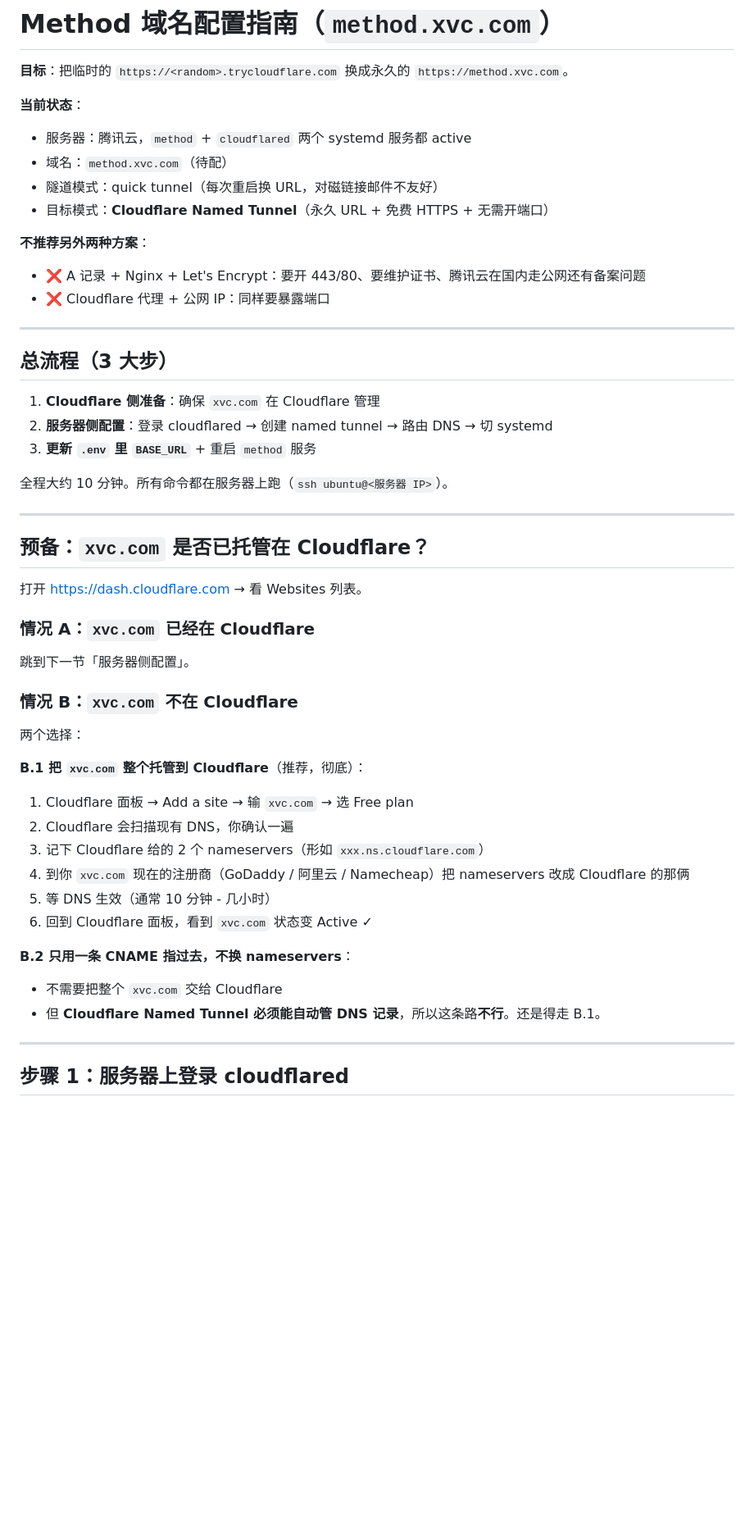
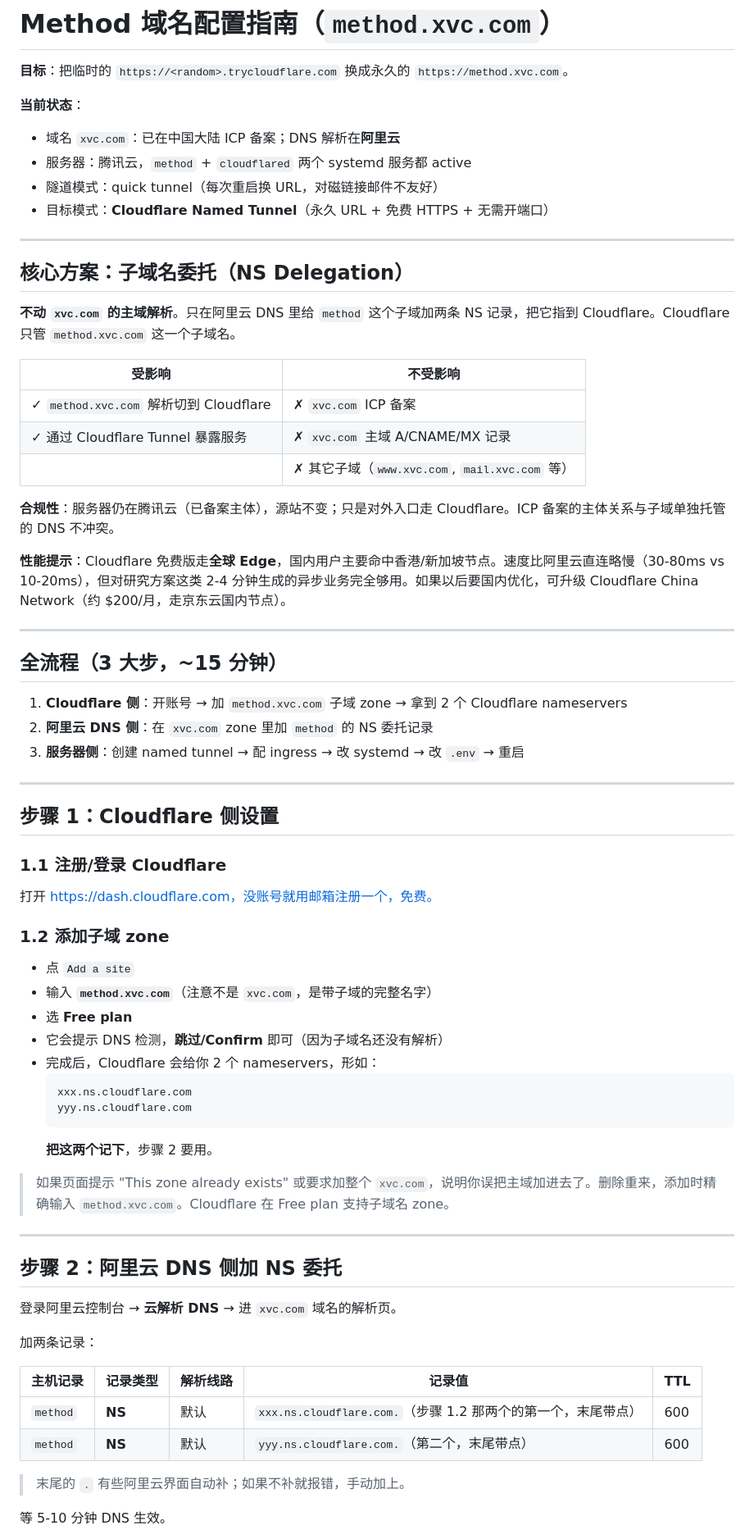
Before and after one commit to morningbh/method, a Markdown page: docs/ops/domain-setup.md, the part around one of its changes. Shown at 82% size. Drawn GitHub-style; blank space fills up the shorter version.

Commit message:
docs(ops): rewrite domain guide for NS delegation (Aliyun-hosted xvc.com)

````diff
--- a/docs/ops/domain-setup.md
+++ b/docs/ops/domain-setup.md
@@ -3,51 +3,70 @@
 **目标**：把临时的 `https://<random>.trycloudflare.com` 换成永久的 `https://method.xvc.com`。
 
 **当前状态**：
+- 域名 `xvc.com`：已在中国大陆 ICP 备案；DNS 解析在**阿里云**
 - 服务器：腾讯云，`method` + `cloudflared` 两个 systemd 服务都 active
-- 域名：`method.xvc.com`（待配）
 - 隧道模式：quick tunnel（每次重启换 URL，对磁链接邮件不友好）
 - 目标模式：**Cloudflare Named Tunnel**（永久 URL + 免费 HTTPS + 无需开端口）
 
-**不推荐另外两种方案**：
-- ❌ A 记录 + Nginx + Let's Encrypt：要开 443/80、要维护证书、腾讯云在国内走公网还有备案问题
-- ❌ Cloudflare 代理 + 公网 IP：同样要暴露端口
+---
+
+## 核心方案：子域名委托（NS Delegation）
+
+**不动 `xvc.com` 的主域解析**。只在阿里云 DNS 里给 `method` 这个子域加两条 NS 记录，把它指到 Cloudflare。Cloudflare 只管 `method.xvc.com` 这一个子域名。
+
+| 受影响 | 不受影响 |
+|---|---|
+| ✓ `method.xvc.com` 解析切到 Cloudflare | ✗ `xvc.com` ICP 备案 |
+| ✓ 通过 Cloudflare Tunnel 暴露服务 | ✗ `xvc.com` 主域 A/CNAME/MX 记录 |
+| | ✗ 其它子域（`www.xvc.com`, `mail.xvc.com` 等） |
+
+**合规性**：服务器仍在腾讯云（已备案主体），源站不变；只是对外入口走 Cloudflare。ICP 备案的主体关系与子域单独托管的 DNS 不冲突。
+
+**性能提示**：Cloudflare 免费版走**全球 Edge**，国内用户主要命中香港/新加坡节点。速度比阿里云直连略慢（30-80ms vs 10-20ms），但对研究方案这类 2-4 分钟生成的异步业务完全够用。如果以后要国内优化，可升级 Cloudflare China Network（约 $200/月，走京东云国内节点）。
 
 ---
 
-## 总流程（3 大步）
+## 全流程（3 大步，~15 分钟）
 
-1. **Cloudflare 侧准备**：确保 `xvc.com` 在 Cloudflare 管理
-2. **服务器侧配置**：登录 cloudflared → 创建 named tunnel → 路由 DNS → 切 systemd
-3. **更新 `.env` 里 `BASE_URL`** + 重启 `method` 服务
-
-全程大约 10 分钟。所有命令都在服务器上跑（`ssh ubuntu@<服务器 IP>`）。
+1. **Cloudflare 侧**：开账号 → 加 `method.xvc.com` 子域 zone → 拿到 2 个 Cloudflare nameservers
+2. **阿里云 DNS 侧**：在 `xvc.com` zone 里加 `method` 的 NS 委托记录
+3. **服务器侧**：创建 named tunnel → 配 ingress → 改 systemd → 改 `.env` → 重启
 
 ---
 
-## 预备：`xvc.com` 是否已托管在 Cloudflare？
+## 步骤 1：Cloudflare 侧设置
 
-打开 https://dash.cloudflare.com → 看 Websites 列表。
+### 1.1 注册/登录 Cloudflare
+打开 https://dash.cloudflare.com，没账号就用邮箱注册一个，免费。
 
-### 情况 A：`xvc.com` 已经在 Cloudflare
+### 1.2 添加子域 zone
+- 点 `Add a site`
+- 输入 **`method.xvc.com`**（注意不是 `xvc.com`，是带子域的完整名字）
+- 选 **Free plan**
+- 它会提示 DNS 检测，**跳过/Confirm** 即可（因为子域名还没有解析）
+- 完成后，Cloudflare 会给你 2 个 nameservers，形如：
+  ```
+  xxx.ns.cloudflare.com
+  yyy.ns.cloudflare.com
+  ```
+  **把这两个记下**，步骤 2 要用。
 
-跳到下一节「服务器侧配置」。
-
-### 情况 B：`xvc.com` 不在 Cloudflare
-
-两个选择：
-
-**B.1 把 `xvc.com` 整个托管到 Cloudflare**（推荐，彻底）：
-1. Cloudflare 面板 → Add a site → 输 `xvc.com` → 选 Free plan
-2. Cloudflare 会扫描现有 DNS，你确认一遍
-3. 记下 Cloudflare 给的 2 个 nameservers（形如 `xxx.ns.cloudflare.com`）
-4. 到你 `xvc.com` 现在的注册商（GoDaddy / 阿里云 / Namecheap）把 nameservers 改成 Cloudflare 的那俩
-5. 等 DNS 生效（通常 10 分钟 - 几小时）
-6. 回到 Cloudflare 面板，看到 `xvc.com` 状态变 Active ✓
-
-**B.2 只用一条 CNAME 指过去，不换 nameservers**：
-- 不需要把整个 `xvc.com` 交给 Cloudflare
-- 但 **Cloudflare Named Tunnel 必须能自动管 DNS 记录**，所以这条路**不行**。还是得走 B.1。
+> 如果页面提示 "This zone already exists" 或要求加整个 `xvc.com`，说明你误把主域加进去了。删除重来，添加时精确输入 `method.xvc.com`。Cloudflare 在 Free plan 支持子域名 zone。
 
 ---
 
-## 步骤 1：服务器上登录 cloudflared
+## 步骤 2：阿里云 DNS 侧加 NS 委托
+
+登录阿里云控制台 → **云解析 DNS** → 进 `xvc.com` 域名的解析页。
+
+加两条记录：
+
+| 主机记录 | 记录类型 | 解析线路 | 记录值 | TTL |
+|---|---|---|---|---|
+| `method` | **NS** | 默认 | `xxx.ns.cloudflare.com.`（步骤 1.2 那两个的第一个，末尾带点） | 600 |
+| `method` | **NS** | 默认 | `yyy.ns.cloudflare.com.`（第二个，末尾带点） | 600 |
+
+> 末尾的 `.` 有些阿里云界面自动补；如果不补就报错，手动加上。
+
+等 5-10 分钟 DNS 生效。
+
````
Also changed, not shown: other parts of docs/ops/domain-setup.md (+73 -48 lines).
